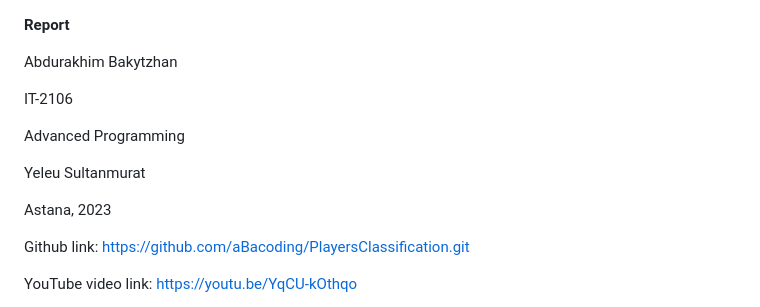
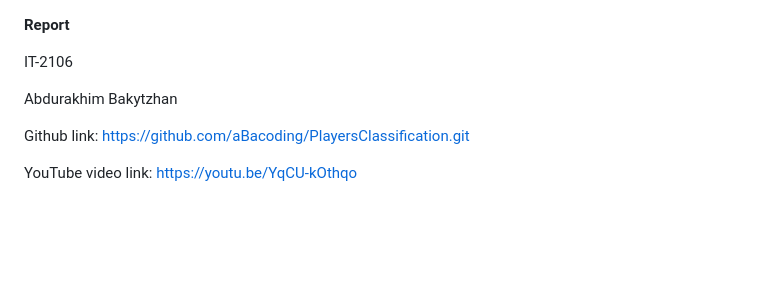
Before and after one commit to aBacoding/PlayersClassification, a Markdown page: README.md, the part around the change. Drawn GitHub-style; blank space fills up the shorter version.

```diff
--- a/README.md
+++ b/README.md
@@ -1,14 +1,8 @@
 **Report**
-
-Abdurakhim Bakytzhan
 
 IT-2106
 
-Advanced Programming
-
-Yeleu Sultanmurat
-
-Astana, 2023
+Abdurakhim Bakytzhan
 
 Github link:[ https://github.com/aBacoding/PlayersClassification.git ](https://github.com/aBacoding/PlayersClassification.git)
 
```
